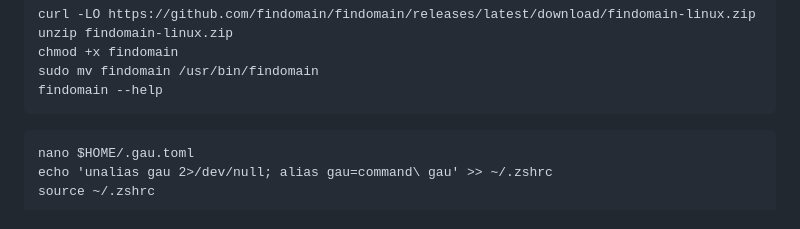
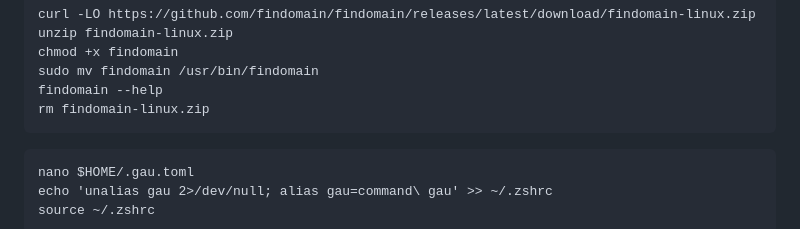
Before and after one commit to tooln/tooln.github.io, a Markdown page: Installation_VPS.md, the part around the change. GitHub-like rendering.

````diff
--- a/Installation_VPS.md
+++ b/Installation_VPS.md
@@ -82,6 +82,7 @@ unzip findomain-linux.zip
 chmod +x findomain
 sudo mv findomain /usr/bin/findomain
 findomain --help
+rm findomain-linux.zip
 ```
 ```
 nano $HOME/.gau.toml
````
